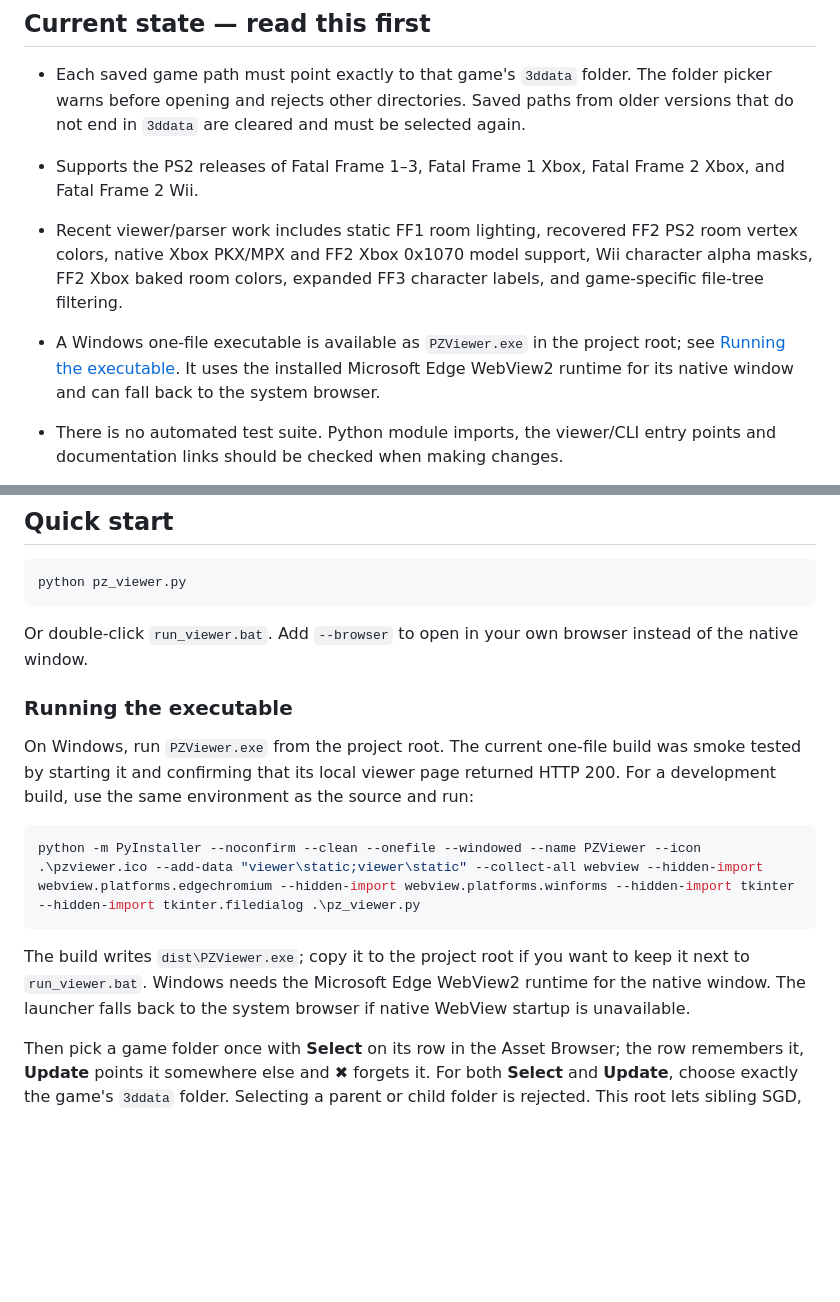
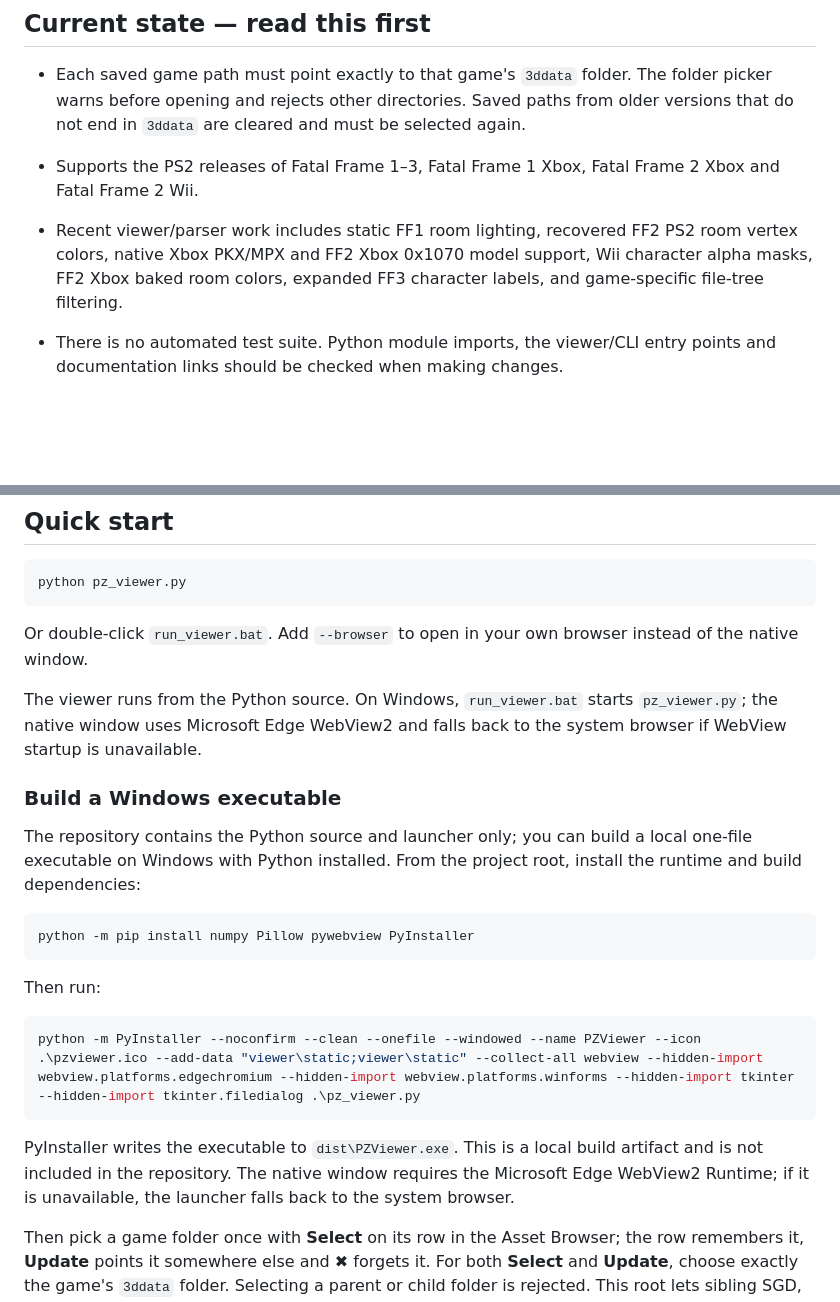
Before and after one commit to DaniKH1/PZ-Viewer, a Markdown page: README.md, 2 parts joined by grey strips. Drawn GitHub-style; blank space fills up the shorter version.

Commit message:
Revise README for viewer execution and build instructions
Updated instructions for running the viewer and building a Windows executable. Clarified dependencies and execution methods.

````diff
--- a/README.md
+++ b/README.md
@@ -18,16 +18,11 @@ browser tab.
   be selected again.
 
 - Supports the PS2 releases of Fatal Frame 1–3, Fatal Frame 1 Xbox, Fatal
-  Frame 2 Xbox, and Fatal Frame 2 Wii.
+  Frame 2 Xbox and Fatal Frame 2 Wii.
 - Recent viewer/parser work includes static FF1 room lighting, recovered
   FF2 PS2 room vertex colors, native Xbox PKX/MPX and FF2 Xbox 0x1070 model
   support, Wii character alpha masks, FF2 Xbox baked room colors, expanded
   FF3 character labels, and game-specific file-tree filtering.
-- A Windows one-file executable is available as `PZViewer.exe` in the project
-  root; see
-  [Running the executable](#running-the-executable). It uses the installed
-  Microsoft Edge WebView2 runtime for its native window and can fall back to
-  the system browser.
 - There is no automated test suite. Python module imports, the viewer/CLI
   entry points and documentation links should be checked when making changes.
 - Documentation is grouped by game; see the [documentation index](docs/README.md)
@@ -153,21 +148,30 @@ python pz_viewer.py
 Or double-click `run_viewer.bat`. Add `--browser` to open in your own browser
 instead of the native window.
 
-### Running the executable
+The viewer runs from the Python source. On Windows, `run_viewer.bat` starts
+`pz_viewer.py`; the native window uses Microsoft Edge WebView2 and falls back
+to the system browser if WebView startup is unavailable.
 
-On Windows, run `PZViewer.exe` from the project root. The current one-file build was smoke
-tested by starting it and confirming that its local viewer page returned
-HTTP 200. For a development build, use the same environment as the source and
-run:
+### Build a Windows executable
+
+The repository contains the Python source and launcher only; you can build a
+local one-file executable on Windows with Python installed. From the project
+root, install the runtime and build dependencies:
+
+```powershell
+python -m pip install numpy Pillow pywebview PyInstaller
+```
+
+Then run:
 
 ```powershell
 python -m PyInstaller --noconfirm --clean --onefile --windowed --name PZViewer --icon .\pzviewer.ico --add-data "viewer\static;viewer\static" --collect-all webview --hidden-import webview.platforms.edgechromium --hidden-import webview.platforms.winforms --hidden-import tkinter --hidden-import tkinter.filedialog .\pz_viewer.py
 ```
 
-The build writes `dist\PZViewer.exe`; copy it to the project root if you want
-to keep it next to `run_viewer.bat`. Windows needs the Microsoft Edge
-WebView2 runtime for the native window. The launcher falls back to the system
-browser if native WebView startup is unavailable.
+PyInstaller writes the executable to `dist\PZViewer.exe`. This is a local
+build artifact and is not included in the repository. The native window
+requires the Microsoft Edge WebView2 Runtime; if it is unavailable, the
+launcher falls back to the system browser.
 
 Then pick a game folder once with **Select** on its row in the Asset Browser;
 the row remembers it, **Update** points it somewhere else and **✖** forgets it.
````
